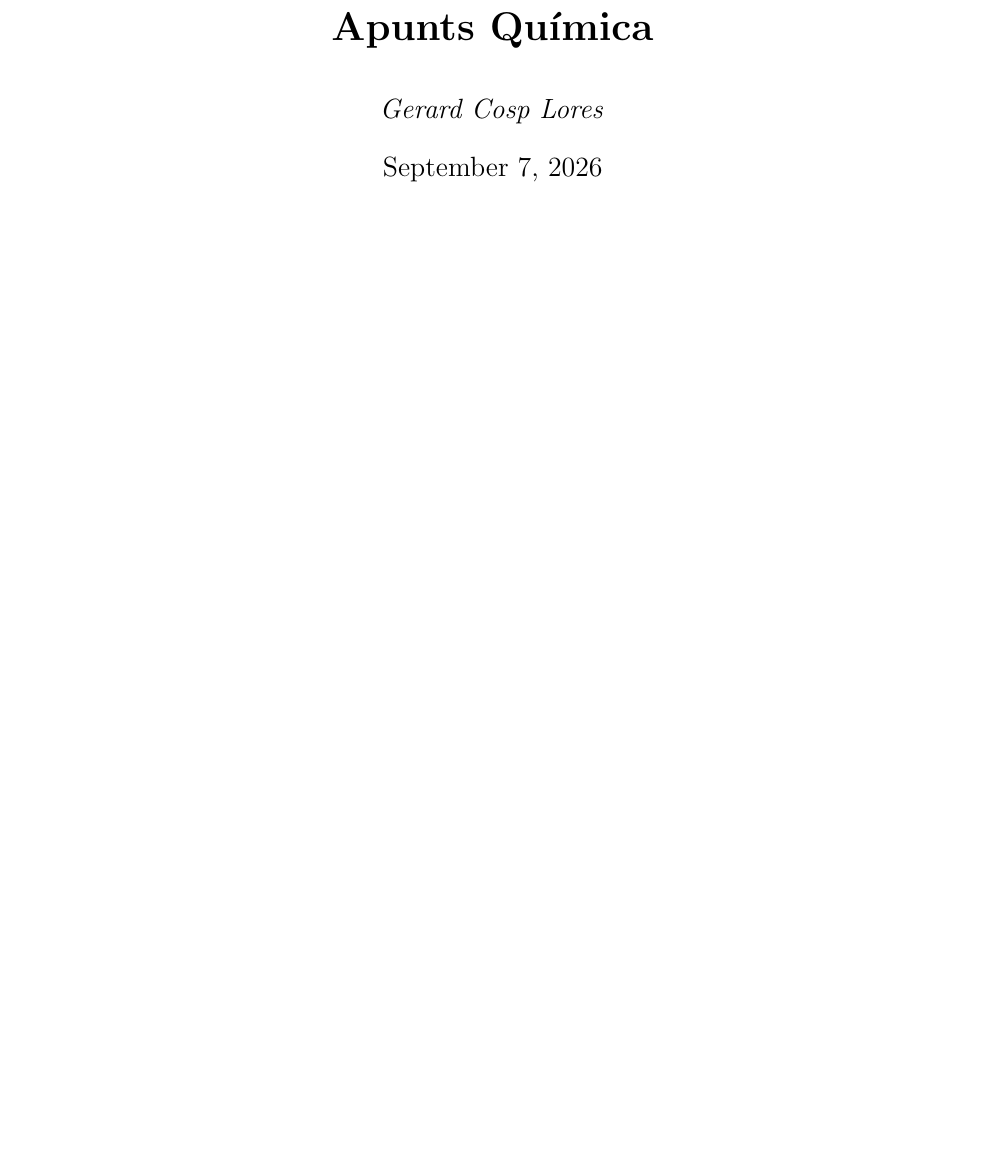
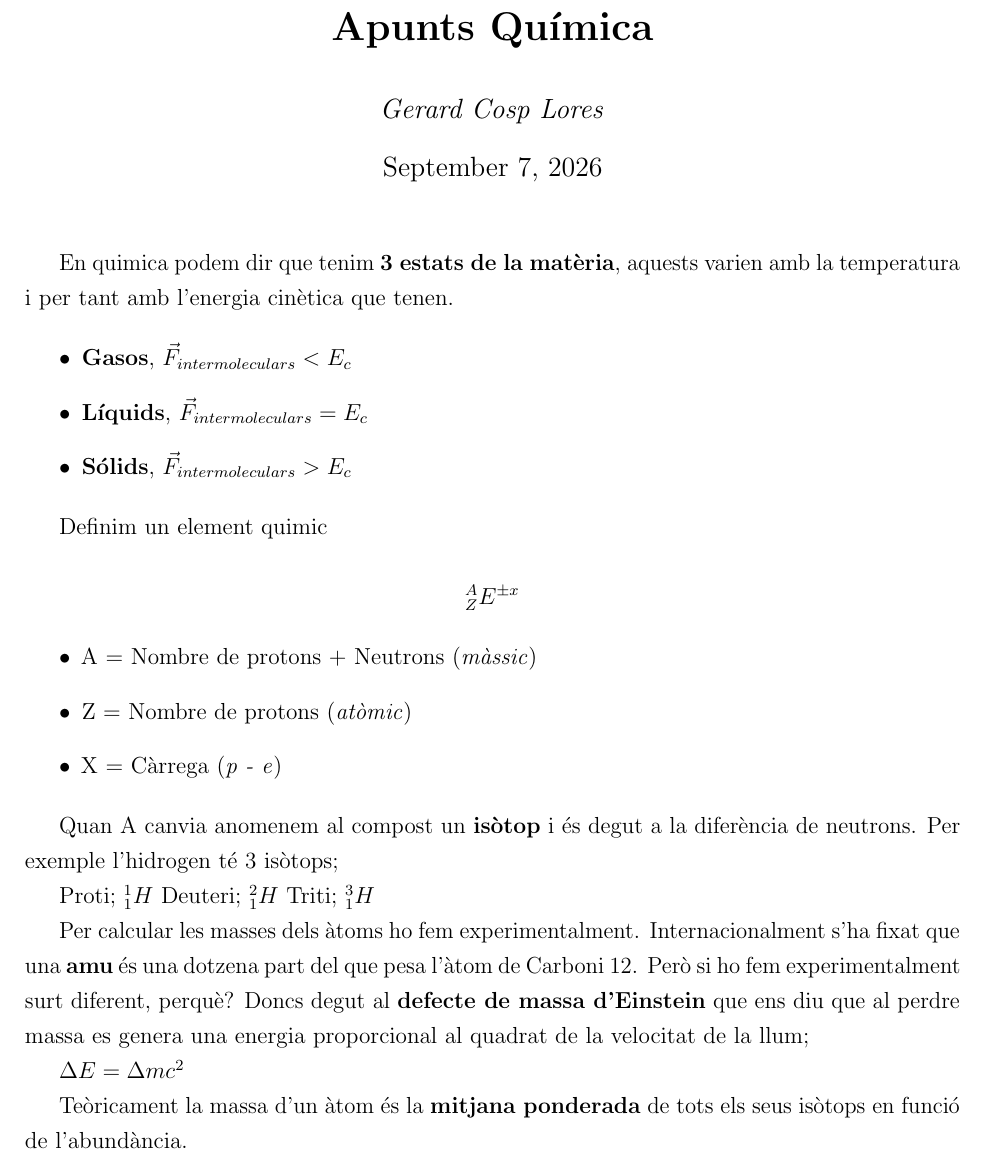
Before and after one commit to gerardcosp/Fisica, a LaTeX document (1r/Química/Apunts/Química.tex): part of the page, cut so that both start at the same text, the shorter picture padded with empty space. Compiled offline with pdfLaTeX.

Commit message:
7/09/26 .3

```diff
--- a/1r/Química/Apunts/Química.tex
+++ b/1r/Química/Apunts/Química.tex
@@ -84,4 +84,36 @@
 
 \maketitle
 
+En quimica podem dir que tenim \textbf{3 estats de la matèria}, aquests varien amb la temperatura i per tant amb l'energia cinètica que tenen.
+
+\begin{itemize}
+    \item \textbf{Gasos}, $\vec{F}_{intermoleculars} < E_c$
+    \item \textbf{Líquids}, $\vec{F}_{intermoleculars} = E_c$
+    \item \textbf{Sólids}, $\vec{F}_{intermoleculars} > E_c$
+\end{itemize}
+
+Definim un element quimic
+
+\[
+{}^{A}_{Z}E^{\pm x}
+\]
+
+\begin{itemize}
+    \item A = Nombre de protons + Neutrons (\textit{màssic})
+    \item Z = Nombre de protons (\textit{atòmic})
+    \item X = Càrrega (\textit{p - e})
+\end{itemize}
+
+Quan A canvia anomenem al compost un \textbf{isòtop} i és degut a la diferència de neutrons. Per exemple l'hidrogen té 3 isòtops;
+
+Proti; ${}^{1}_{1}H$
+Deuteri; ${}^{2}_{1}H$
+Triti; ${}^{3}_{1}H$
+
+Per calcular les masses dels àtoms ho fem experimentalment. Internacionalment s'ha fixat que una \textbf{amu} és una dotzena part del que pesa l'àtom de Carboni 12. Però si ho fem experimentalment surt diferent, perquè?
+Doncs degut al \textbf{defecte de massa d'Einstein} que ens diu que al perdre massa es genera una energia proporcional al quadrat de la velocitat de la llum;
+
+$\Delta E = \Delta m c^2$
+
+Teòricament la massa d'un àtom és la \textbf{mitjana ponderada} de tots els seus isòtops en funció de l'abundància.
 \end{document}
```
Also changed, not shown: 1r/Química/Apunts/Química.pdf.
